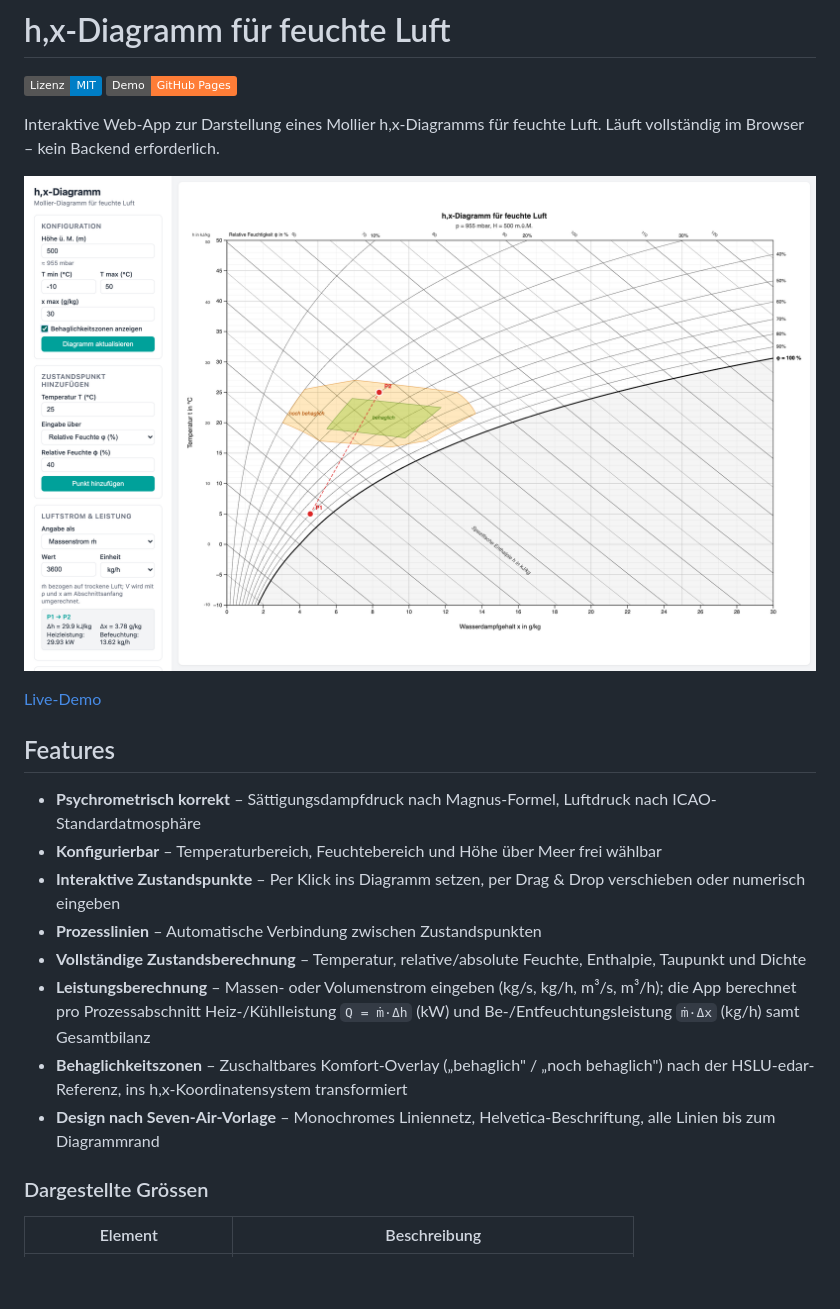
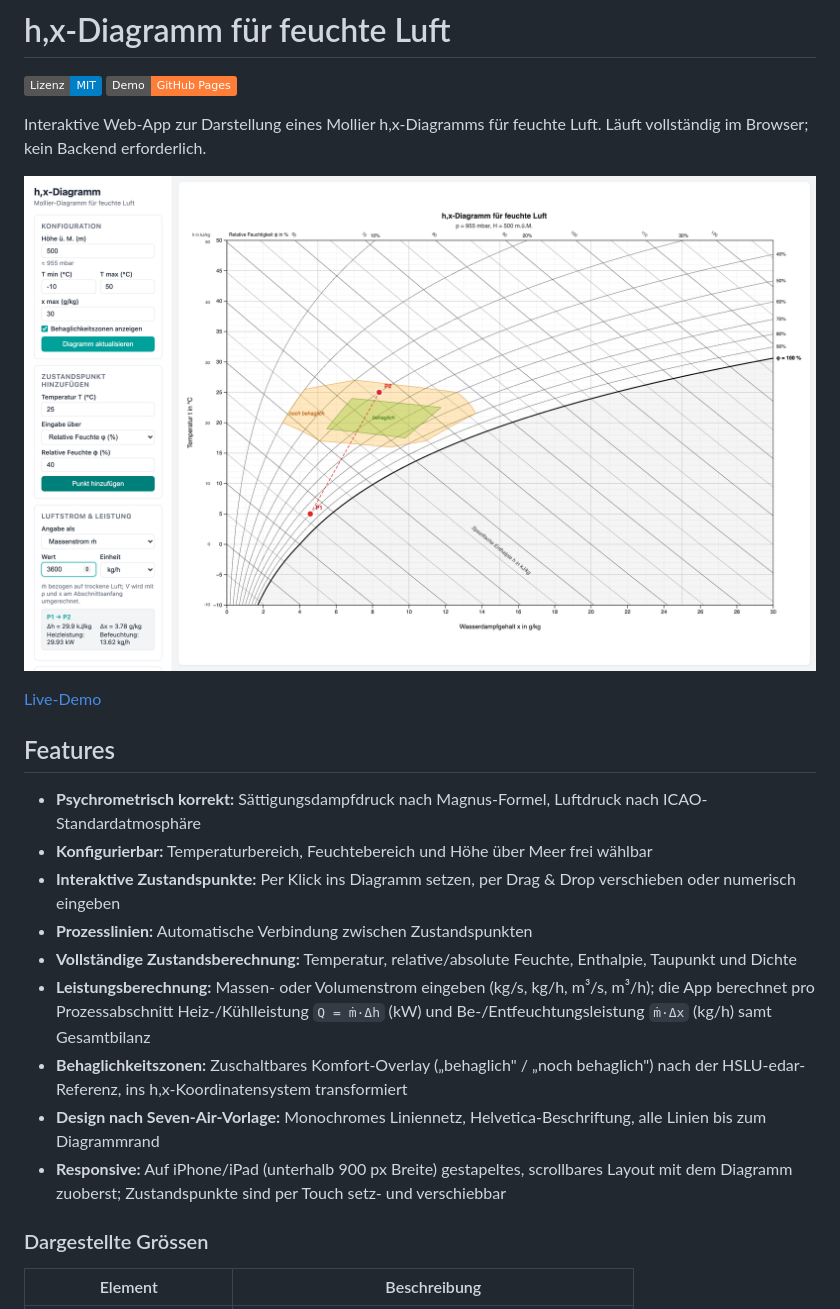
Before and after one commit to Raffa3l/hx-diagramm, a Markdown page: README.md, the part around one of its changes. Drawn GitHub-style; pictures changed too: docs/screenshot.png; badges without logos; blank space fills up the shorter version.

```diff
--- a/README.md
+++ b/README.md
@@ -3,7 +3,7 @@
 [![Lizenz: MIT](https://img.shields.io/badge/Lizenz-MIT-blue.svg)](LICENSE)
 [![GitHub Pages](https://img.shields.io/badge/Demo-GitHub%20Pages-orange.svg)](https://raffa3l.github.io/hx-diagramm/)
 
-Interaktive Web-App zur Darstellung eines Mollier h,x-Diagramms für feuchte Luft. Läuft vollständig im Browser – kein Backend erforderlich.
+Interaktive Web-App zur Darstellung eines Mollier h,x-Diagramms für feuchte Luft. Läuft vollständig im Browser; kein Backend erforderlich.
 
 ![Screenshot](docs/screenshot.png)
 
@@ -11,14 +11,15 @@ Interaktive Web-App zur Darstellung eines Mollier h,x-Diagramms für feuchte Luf
 
 ## Features
 
-- **Psychrometrisch korrekt** – Sättigungsdampfdruck nach Magnus-Formel, Luftdruck nach ICAO-Standardatmosphäre
-- **Konfigurierbar** – Temperaturbereich, Feuchtebereich und Höhe über Meer frei wählbar
-- **Interaktive Zustandspunkte** – Per Klick ins Diagramm setzen, per Drag & Drop verschieben oder numerisch eingeben
-- **Prozesslinien** – Automatische Verbindung zwischen Zustandspunkten
-- **Vollständige Zustandsberechnung** – Temperatur, relative/absolute Feuchte, Enthalpie, Taupunkt und Dichte
-- **Leistungsberechnung** – Massen- oder Volumenstrom eingeben (kg/s, kg/h, m³/s, m³/h); die App berechnet pro Prozessabschnitt Heiz-/Kühlleistung `Q = ṁ·Δh` (kW) und Be-/Entfeuchtungsleistung `ṁ·Δx` (kg/h) samt Gesamtbilanz
-- **Behaglichkeitszonen** – Zuschaltbares Komfort-Overlay („behaglich" / „noch behaglich") nach der HSLU-edar-Referenz, ins h,x-Koordinatensystem transformiert
-- **Design nach Seven-Air-Vorlage** – Monochromes Liniennetz, Helvetica-Beschriftung, alle Linien bis zum Diagrammrand
+- **Psychrometrisch korrekt:** Sättigungsdampfdruck nach Magnus-Formel, Luftdruck nach ICAO-Standardatmosphäre
+- **Konfigurierbar:** Temperaturbereich, Feuchtebereich und Höhe über Meer frei wählbar
+- **Interaktive Zustandspunkte:** Per Klick ins Diagramm setzen, per Drag & Drop verschieben oder numerisch eingeben
+- **Prozesslinien:** Automatische Verbindung zwischen Zustandspunkten
+- **Vollständige Zustandsberechnung:** Temperatur, relative/absolute Feuchte, Enthalpie, Taupunkt und Dichte
+- **Leistungsberechnung:** Massen- oder Volumenstrom eingeben (kg/s, kg/h, m³/s, m³/h); die App berechnet pro Prozessabschnitt Heiz-/Kühlleistung `Q = ṁ·Δh` (kW) und Be-/Entfeuchtungsleistung `ṁ·Δx` (kg/h) samt Gesamtbilanz
+- **Behaglichkeitszonen:** Zuschaltbares Komfort-Overlay („behaglich" / „noch behaglich") nach der HSLU-edar-Referenz, ins h,x-Koordinatensystem transformiert
+- **Design nach Seven-Air-Vorlage:** Monochromes Liniennetz, Helvetica-Beschriftung, alle Linien bis zum Diagrammrand
+- **Responsive:** Auf iPhone/iPad (unterhalb 900 px Breite) gestapeltes, scrollbares Layout mit dem Diagramm zuoberst; Zustandspunkte sind per Touch setz- und verschiebbar
 
 ### Dargestellte Grössen
 
```
Also changed, not shown: other parts of README.md (+9 -9 lines), CHANGELOG.md (added, +131 -0 lines), 4 other files.
